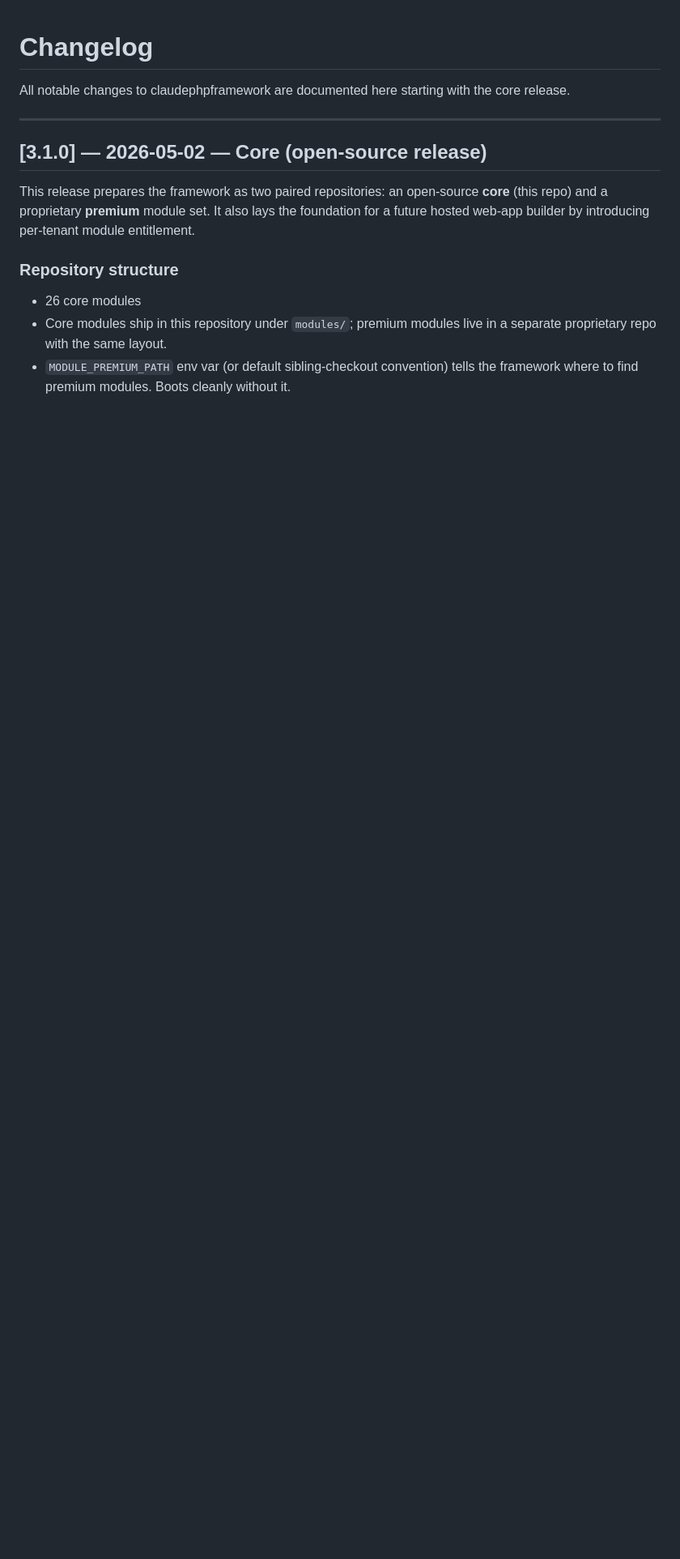
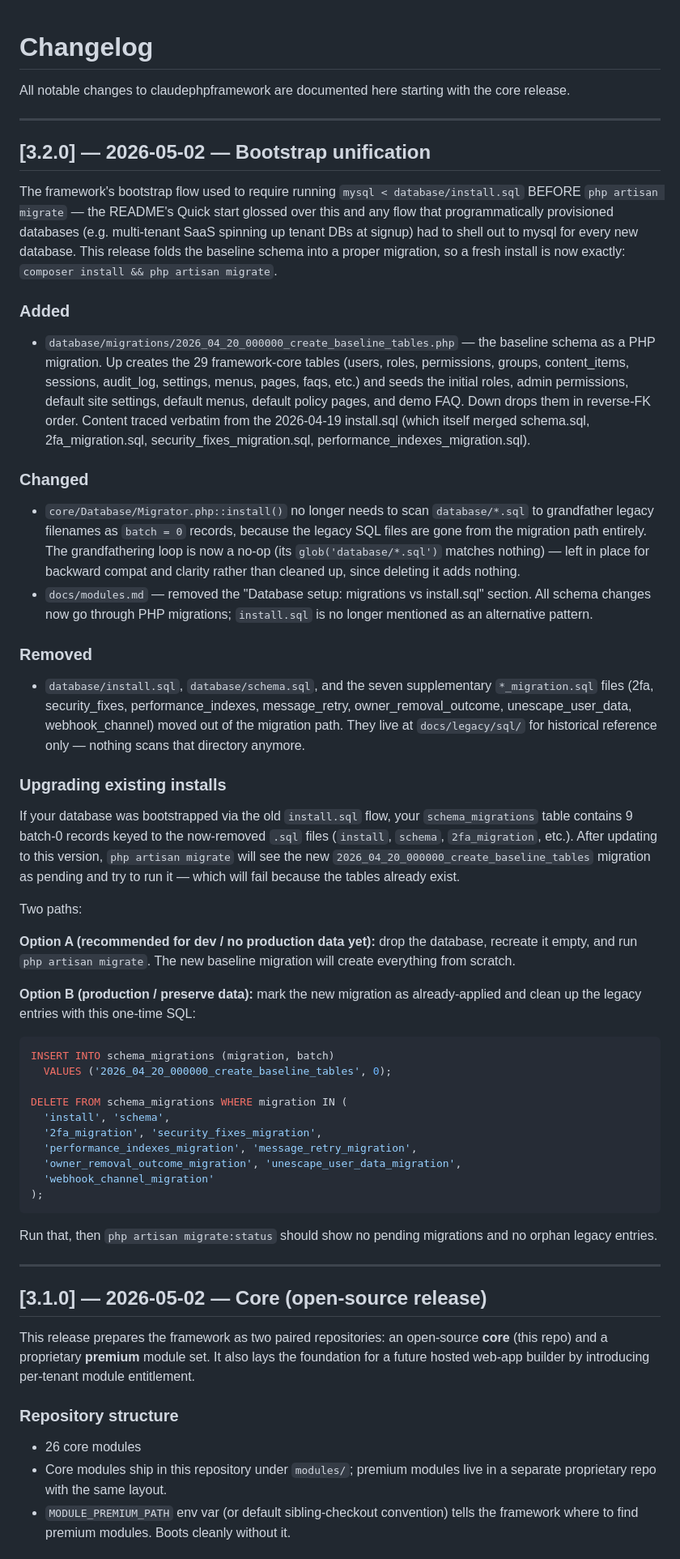
Before and after one commit to wilgrobe/claudephpframework, a Markdown page: CHANGELOG.md, the part around the change. Shown at 81% size. GitHub-like rendering; blank space fills up the shorter version.

````diff
--- a/CHANGELOG.md
+++ b/CHANGELOG.md
@@ -2,6 +2,81 @@
 
 All notable changes to claudephpframework are documented here starting with
 the core release.
+
+---
+
+## [3.2.0] — 2026-05-02 — Bootstrap unification
+
+The framework's bootstrap flow used to require running
+`mysql < database/install.sql` BEFORE `php artisan migrate` — the README's
+Quick start glossed over this and any flow that programmatically provisioned
+databases (e.g. multi-tenant SaaS spinning up tenant DBs at signup) had to
+shell out to mysql for every new database. This release folds the baseline
+schema into a proper migration, so a fresh install is now exactly:
+`composer install && php artisan migrate`.
+
+### Added
+- `database/migrations/2026_04_20_000000_create_baseline_tables.php` — the
+  baseline schema as a PHP migration. Up creates the 29 framework-core tables
+  (users, roles, permissions, groups, content_items, sessions, audit_log,
+  settings, menus, pages, faqs, etc.) and seeds the initial roles, admin
+  permissions, default site settings, default menus, default policy pages,
+  and demo FAQ. Down drops them in reverse-FK order. Content traced verbatim
+  from the 2026-04-19 install.sql (which itself merged schema.sql,
+  2fa_migration.sql, security_fixes_migration.sql,
+  performance_indexes_migration.sql).
+
+### Changed
+- `core/Database/Migrator.php::install()` no longer needs to scan
+  `database/*.sql` to grandfather legacy filenames as `batch = 0` records,
+  because the legacy SQL files are gone from the migration path entirely.
+  The grandfathering loop is now a no-op (its `glob('database/*.sql')`
+  matches nothing) — left in place for backward compat and clarity rather
+  than cleaned up, since deleting it adds nothing.
+- `docs/modules.md` — removed the "Database setup: migrations vs install.sql"
+  section. All schema changes now go through PHP migrations; `install.sql`
+  is no longer mentioned as an alternative pattern.
+
+### Removed
+- `database/install.sql`, `database/schema.sql`, and the seven supplementary
+  `*_migration.sql` files (2fa, security_fixes, performance_indexes,
+  message_retry, owner_removal_outcome, unescape_user_data, webhook_channel)
+  moved out of the migration path. They live at `docs/legacy/sql/` for
+  historical reference only — nothing scans that directory anymore.
+
+### Upgrading existing installs
+
+If your database was bootstrapped via the old `install.sql` flow, your
+`schema_migrations` table contains 9 batch-0 records keyed to the now-removed
+`.sql` files (`install`, `schema`, `2fa_migration`, etc.). After updating to
+this version, `php artisan migrate` will see the new
+`2026_04_20_000000_create_baseline_tables` migration as pending and try to
+run it — which will fail because the tables already exist.
+
+Two paths:
+
+**Option A (recommended for dev / no production data yet):** drop the
+database, recreate it empty, and run `php artisan migrate`. The new baseline
+migration will create everything from scratch.
+
+**Option B (production / preserve data):** mark the new migration as
+already-applied and clean up the legacy entries with this one-time SQL:
+
+```sql
+INSERT INTO schema_migrations (migration, batch)
+  VALUES ('2026_04_20_000000_create_baseline_tables', 0);
+
+DELETE FROM schema_migrations WHERE migration IN (
+  'install', 'schema',
+  '2fa_migration', 'security_fixes_migration',
+  'performance_indexes_migration', 'message_retry_migration',
+  'owner_removal_outcome_migration', 'unescape_user_data_migration',
+  'webhook_channel_migration'
+);
+```
+
+Run that, then `php artisan migrate:status` should show no pending
+migrations and no orphan legacy entries.
 
 ---
 
````
